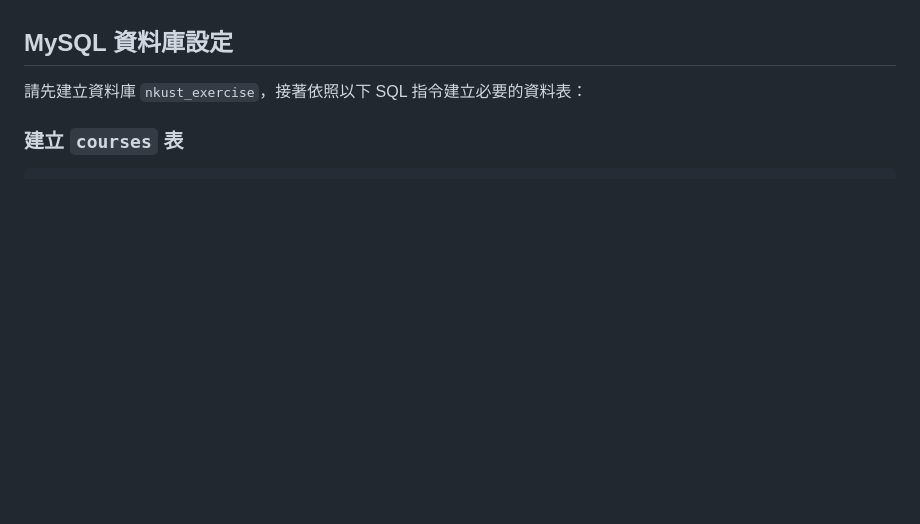
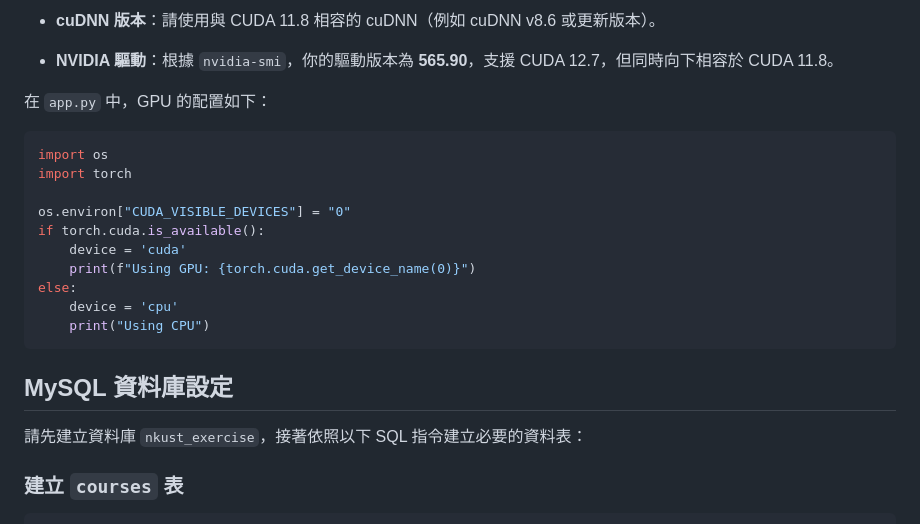
Before and after one commit to wei54nb/1_15-DetectWeb, a Markdown page: README.md, the part around one of its changes. Drawn GitHub-style; blank space fills up the shorter version.

````diff
--- a/README.md
+++ b/README.md
@@ -23,3 +72,23 @@
+- **cuDNN 版本**：請使用與 CUDA 11.8 相容的 cuDNN（例如 cuDNN v8.6 或更新版本）。
+
+- **NVIDIA 驅動**：根據 `nvidia-smi`，你的驅動版本為 **565.90**，支援 CUDA 12.7，但同時向下相容於 CUDA 11.8。
+
+在 `app.py` 中，GPU 的配置如下：
+```python
+import os
+import torch
+
+os.environ["CUDA_VISIBLE_DEVICES"] = "0"
+if torch.cuda.is_available():
+    device = 'cuda'
+    print(f"Using GPU: {torch.cuda.get_device_name(0)}")
+else:
+    device = 'cpu'
+    print("Using CPU")
+```
+
+
+
 
 ## MySQL 資料庫設定
 
````
Also changed, not shown: other parts of README.md (+49 -0 lines), web/README.md (+69 -0 lines).
